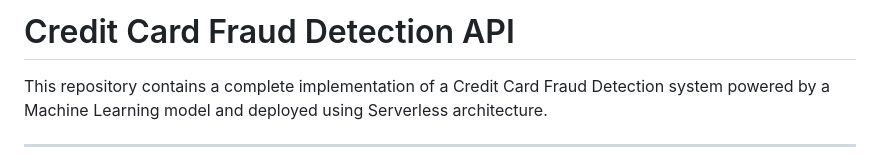
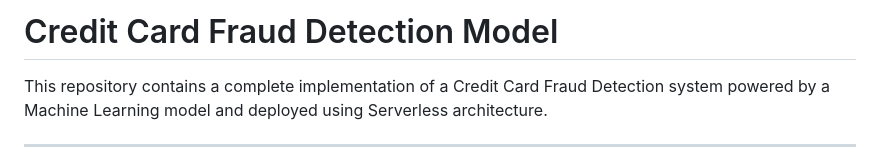
Before and after one commit to ayushgulhane/Credit-Card-Fraud-Detector, a Markdown page: README.md, the part around the change. Drawn GitHub-style.

```diff
--- a/README.md
+++ b/README.md
@@ -1,5 +1,5 @@
 
-# Credit Card Fraud Detection API
+# Credit Card Fraud Detection Model
 
 This repository contains a complete implementation of a Credit Card Fraud Detection system powered by a Machine Learning model and deployed using Serverless architecture.
 
```
